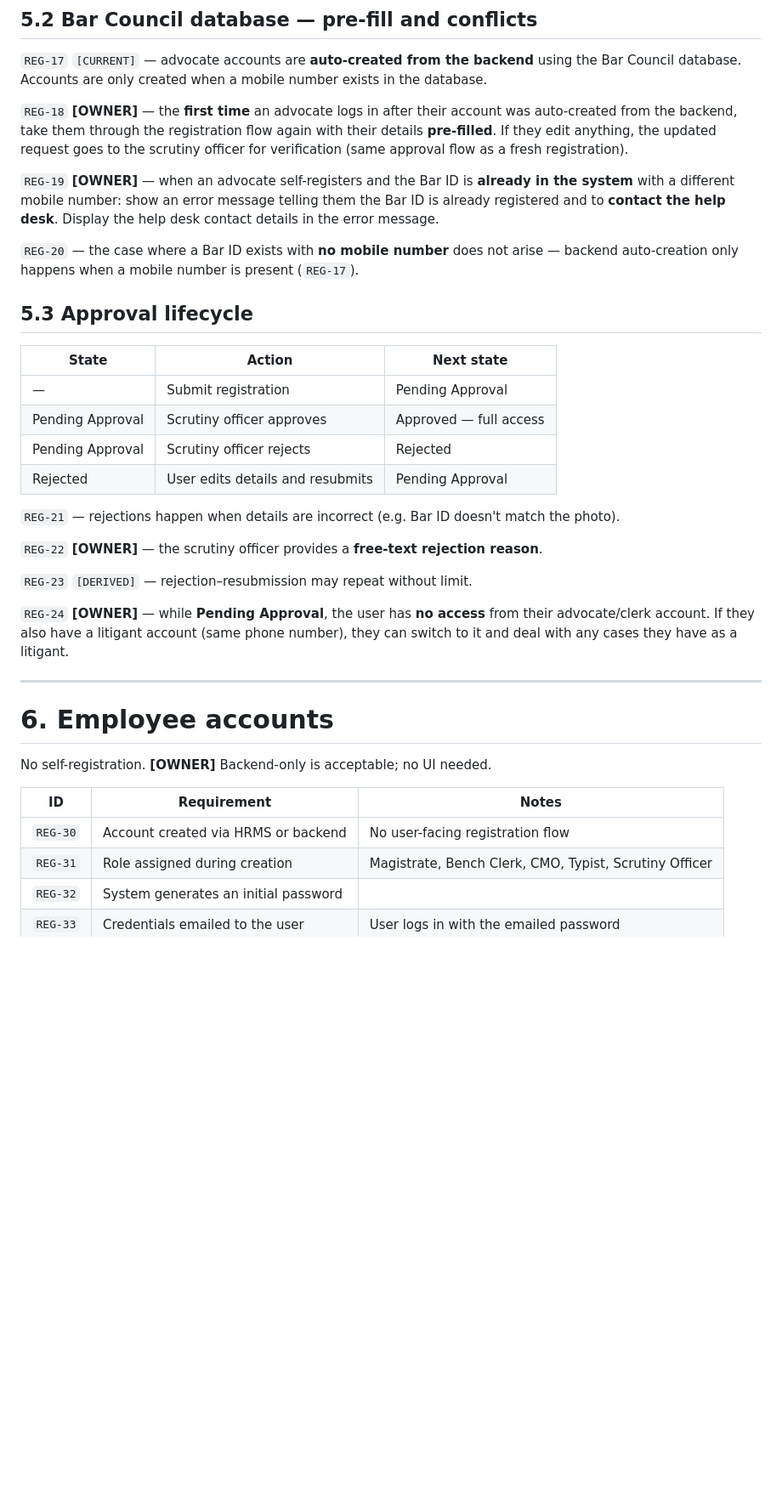
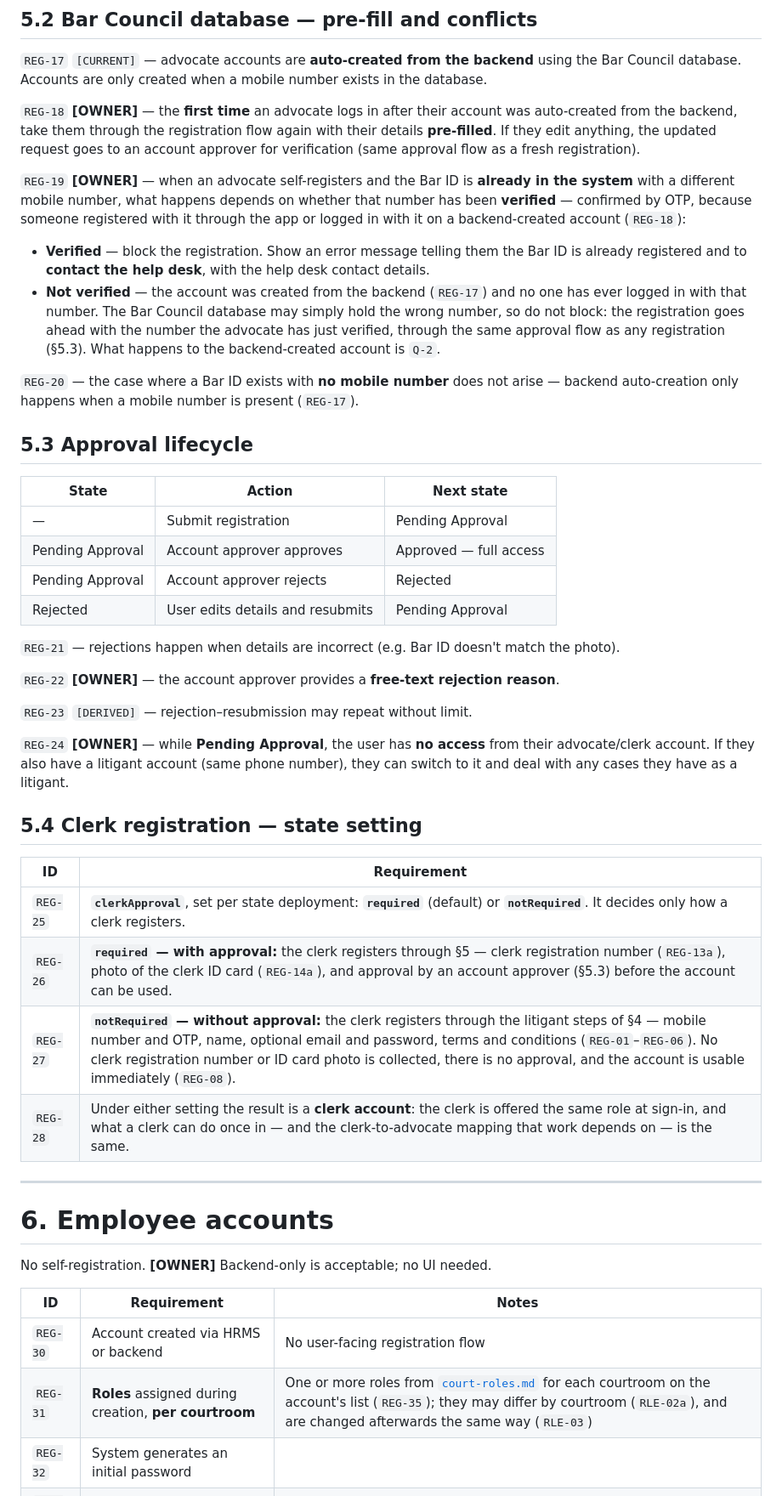
Before and after one commit to pucardotorg/dristi-be, a Markdown page: PRDs/account-creation-handover.md, the part around one of its changes. Shown at 85% size. Drawn GitHub-style; blank space fills up the shorter version.

Commit message:
Update account-creation-handover.md
Co-Authored-By: Claude Opus 5.5 <noreply@anthropic.com>

```diff
--- a/PRDs/account-creation-handover.md
+++ b/PRDs/account-creation-handover.md
@@ -182,13 +190,21 @@ database.
 
 `REG-18` **[OWNER]** — the **first time** an advocate logs in after their account was
 auto-created from the backend, take them through the registration flow again with their
-details **pre-filled**. If they edit anything, the updated request goes to the scrutiny
-officer for verification (same approval flow as a fresh registration).
+details **pre-filled**. If they edit anything, the updated request goes to an account
+approver for verification (same approval flow as a fresh registration).
 
 `REG-19` **[OWNER]** — when an advocate self-registers and the Bar ID is **already in
-the system** with a different mobile number: show an error message telling them the Bar
-ID is already registered and to **contact the help desk**. Display the help desk contact
-details in the error message.
+the system** with a different mobile number, what happens depends on whether that number
+has been **verified** — confirmed by OTP, because someone registered with it through the
+app or logged in with it on a backend-created account (`REG-18`):
+
+- **Verified** — block the registration. Show an error message telling them the Bar ID is
+  already registered and to **contact the help desk**, with the help desk contact details.
+- **Not verified** — the account was created from the backend (`REG-17`) and no one has
+  ever logged in with that number. The Bar Council database may simply hold the wrong
+  number, so do not block: the registration goes ahead with the number the advocate has
+  just verified, through the same approval flow as any registration (§5.3). What happens
+  to the backend-created account is `Q-2`.
 
 `REG-20` — the case where a Bar ID exists with **no mobile number** does not arise —
 backend auto-creation only happens when a mobile number is present (`REG-17`).
@@ -198,20 +214,29 @@ backend auto-creation only happens when a mobile number is present (`REG-17`).
 | State | Action | Next state |
 | --- | --- | --- |
 | — | Submit registration | Pending Approval |
-| Pending Approval | Scrutiny officer approves | Approved — full access |
-| Pending Approval | Scrutiny officer rejects | Rejected |
+| Pending Approval | Account approver approves | Approved — full access |
+| Pending Approval | Account approver rejects | Rejected |
 | Rejected | User edits details and resubmits | Pending Approval |
 
 `REG-21` — rejections happen when details are incorrect (e.g. Bar ID doesn't match the
 photo).
 
-`REG-22` **[OWNER]** — the scrutiny officer provides a **free-text rejection reason**.
+`REG-22` **[OWNER]** — the account approver provides a **free-text rejection reason**.
 
 `REG-23` `[DERIVED]` — rejection–resubmission may repeat without limit.
 
 `REG-24` **[OWNER]** — while **Pending Approval**, the user has **no access** from
 their advocate/clerk account. If they also have a litigant account (same phone number),
 they can switch to it and deal with any cases they have as a litigant.
+
+## 5.4 Clerk registration — state setting
+
+| ID | Requirement |
+| --- | --- |
+| `REG-25` | **`clerkApproval`**, set per state deployment: **`required`** (default) or **`notRequired`**. It decides only how a clerk registers. |
+| `REG-26` | **`required` — with approval:** the clerk registers through §5 — clerk registration number (`REG-13a`), photo of the clerk ID card (`REG-14a`), and approval by an account approver (§5.3) before the account can be used. |
+| `REG-27` | **`notRequired` — without approval:** the clerk registers through the litigant steps of §4 — mobile number and OTP, name, optional email and password, terms and conditions (`REG-01`–`REG-06`). No clerk registration number or ID card photo is collected, there is no approval, and the account is usable immediately (`REG-08`). |
+| `REG-28` | Under either setting the result is a **clerk account**: the clerk is offered the same role at sign-in, and what a clerk can do once in — and the clerk-to-advocate mapping that work depends on — is the same. |
 
 ---
 
@@ -222,7 +247,7 @@ No self-registration. **[OWNER]** Backend-only is acceptable; no UI needed.
 | ID | Requirement | Notes |
 | --- | --- | --- |
 | `REG-30` | Account created via HRMS or backend | No user-facing registration flow |
-| `REG-31` | Role assigned during creation | Magistrate, Bench Clerk, CMO, Typist, Scrutiny Officer |
+| `REG-31` | **Roles** assigned during creation, **per courtroom** | One or more roles from [`court-roles.md`](court-roles.md) for each courtroom on the account's list (`REG-35`); they may differ by courtroom (`RLE-02a`), and are changed afterwards the same way (`RLE-03`) |
 | `REG-32` | System generates an initial password | |
 | `REG-33` | Credentials emailed to the user | User logs in with the emailed password |
 
```
Also changed, not shown: other parts of PRDs/account-creation-handover.md (+30 -18 lines).
